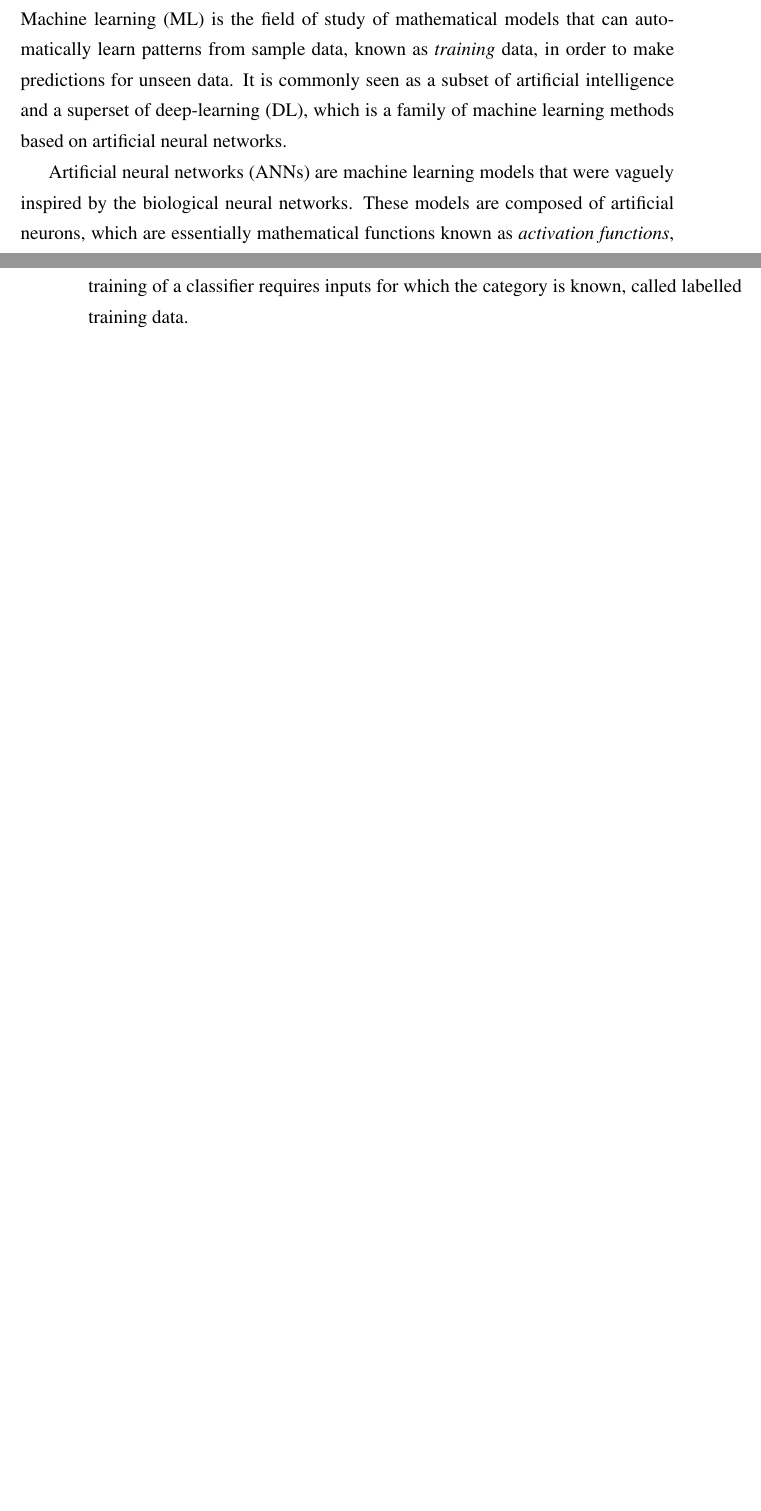
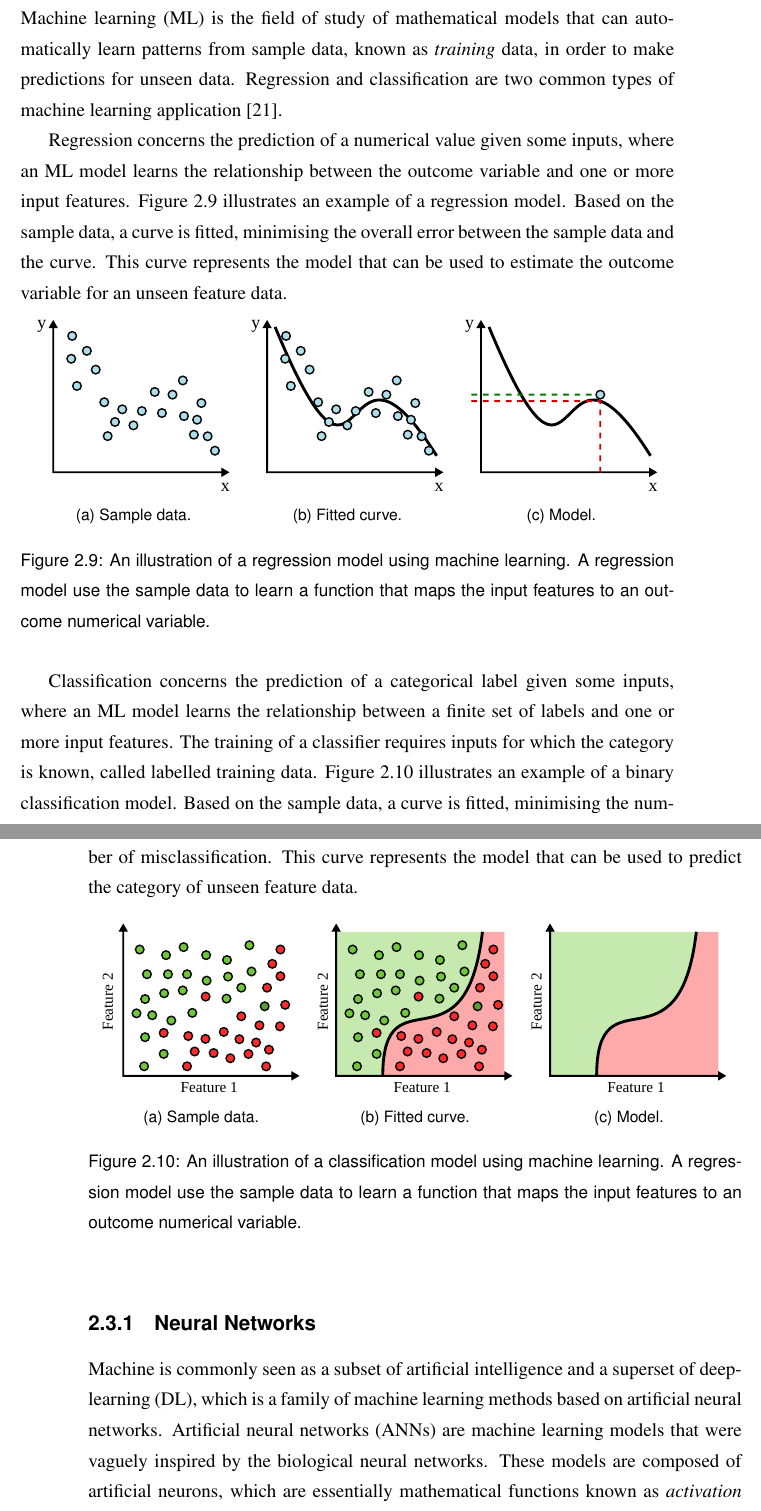
Before and after one commit to rcorcs/phd-thesis, a LaTeX thesis (thesis.tex, which reads src/background.tex): two parts of pages 20 and 21 of 74, joined at a grey line, cut so that both start at the same text, the shorter picture padded with empty space. Compiled offline with pdfLaTeX.

Commit message:
added some machine learning background

```diff
--- a/src/background.tex
+++ b/src/background.tex
@@ -15,7 +15,84 @@
 \section{Machine Learning}
 
 Machine learning (ML) is the field of study of mathematical models that can automatically learn patterns from sample data, known as \textit{training} data, in order to make predictions for unseen data.
-It is commonly seen as a subset of artificial intelligence and a superset of deep-learning (DL), which is a family of machine learning methods based on artificial neural networks.
+Regression and classification are two common types of machine learning application~\cite{goodfellow16}.
 
+Regression concerns the prediction of a numerical value given some inputs, where an ML model learns the relationship between the outcome variable and one or more input features.
+Figure~\ref{fig:ml-regression} illustrates an example of a regression model.
+Based on the sample data, a curve is fitted, minimising the overall error between the sample data and the curve.
+This curve represents the model that can be used to estimate the outcome variable for an unseen feature data.
+
+\begin{figure}[h]
+  \centering
+  \begin{subfigure}{.32\textwidth}
+    \center
+    \includegraphics[scale=0.8]{src/background/figs/ml-regression-sample}
+    \caption{Sample data.}
+    \label{fig:ml-regression-sample}
+  \end{subfigure}
+  \begin{subfigure}{.32\textwidth}
+    \center
+    \includegraphics[scale=0.8]{src/background/figs/ml-regression-fitted}
+    \caption{Fitted curve.}
+    \label{fig:ml-regression-fitted}
+  \end{subfigure}
+  \begin{subfigure}{.32\textwidth}
+    \center
+    \includegraphics[scale=0.8]{src/background/figs/ml-regression-model}
+    \caption{Model.}
+    \label{fig:ml-regression-model}
+  \end{subfigure}
+  \caption{
+    An illustration of a regression model using machine learning.
+    A regression model use the sample data to learn a function that maps the input features to an outcome numerical variable.
+  }
+  \label{fig:ml-regression}
+\end{figure}
+
+Classification concerns the prediction of a categorical label given some inputs, where an ML model learns the relationship between a finite set of labels and one or more input features.
+The training of a classifier requires inputs for which the category is known, called labelled training data.
+Figure~\ref{fig:ml-classifier} illustrates an example of a binary classification model.
+Based on the sample data, a curve is fitted, minimising the number of misclassification.
+This curve represents the model that can be used to predict the category of unseen feature data.
+
+% In this type of task, the computer program is asked to specify which of k categories some input belongs to. To solve this task, the learning algorithm is usually asked to produce a function f:Rn→ {1, . . . , k}. When y=f(x), the model assigns an input described by vector x to a category identiﬁed by numeric code y. There are other variants of the classiﬁcation task, for example, where f outputs a probability distribution over classes. An example of a classiﬁcation task is object recognition, where the input is an image (usually described as a set of pixel brightness values), and the output is a numeric code identifying the object in the image.
+
+\begin{figure}[h]
+  \centering
+  \begin{subfigure}{.32\textwidth}
+    \center
+    \includegraphics[scale=0.8]{src/background/figs/ml-classifier-sample}
+    \caption{Sample data.}
+    \label{fig:ml-classifier-sample}
+  \end{subfigure}
+  \begin{subfigure}{.32\textwidth}
+    \center
+    \includegraphics[scale=0.8]{src/background/figs/ml-classifier-fitted}
+    \caption{Fitted curve.}
+    \label{fig:ml-classifier-fitted}
+  \end{subfigure}
+  \begin{subfigure}{.32\textwidth}
+    \center
+    \includegraphics[scale=0.8]{src/background/figs/ml-classifier-model}
+    \caption{Model.}
+    \label{fig:ml-classifier-model}
+  \end{subfigure}
+  \caption{
+    An illustration of a classification model using machine learning.
+    A regression model use the sample data to learn a function that maps the input features to an outcome numerical variable.
+  }
+  \label{fig:ml-classifier}
+\end{figure}
+
+%Machine learning is used in Chapter~\ref{chp:deeplearning} to classify input sequences.
+%This section describes the classification and sequential modelling techniques used in this thesis
+
+%Classification concerns the mapping of input variables to a categorical label.
+%
+%Sequence modelling concerns the process of capturing the underlying probability distribution that describes the input sequences.
+
+\subsection{Neural Networks}
+
+Machine is commonly seen as a subset of artificial intelligence and a superset of deep-learning (DL), which is a family of machine learning methods based on artificial neural networks.
 Artificial neural networks (ANNs) are machine learning models that were vaguely inspired by the biological neural networks.
 These models are composed of artificial neurons, which are essentially mathematical functions known as \textit{activation functions}, mapping inputs to a single output that can be fed to multiple other neurons.
@@ -34,3 +111 @@ This section describes the classification and sequential modelling techniques us
 
-Classification concerns the mapping of input variables to a categorical label.
-The training of a classifier requires inputs for which the category is known, called labelled training data.
@@ -37 +116,2 @@ The training of a classifier requires inputs for which the category is known, ca
 
+\subsubsection{Recurrent Neural Networks}
@@ -39,2 +118,3 @@ The training of a classifier requires inputs for which the category is known, ca
 
 
+\paragraph{Gated Recurrent Units}
```
Also changed, not shown: bib/books.bib (+8 -0 lines), src/background/sequence-alignment.tex (+1 -1 lines), src/background/figs/ml-classifier-fitted.pdf (added), src/background/figs/ml-classifier-model.pdf (added), src/background/figs/ml-classifier-sample.pdf (added), src/background/figs/ml-regression-fitted.pdf (added), src/background/figs/ml-regression-model.pdf (added), src/background/figs/ml-regression-sample.pdf (added), src/background/figs/src/ml-overview.svg (added), thesis.pdf, src/background.tex (18 more changed lines).
